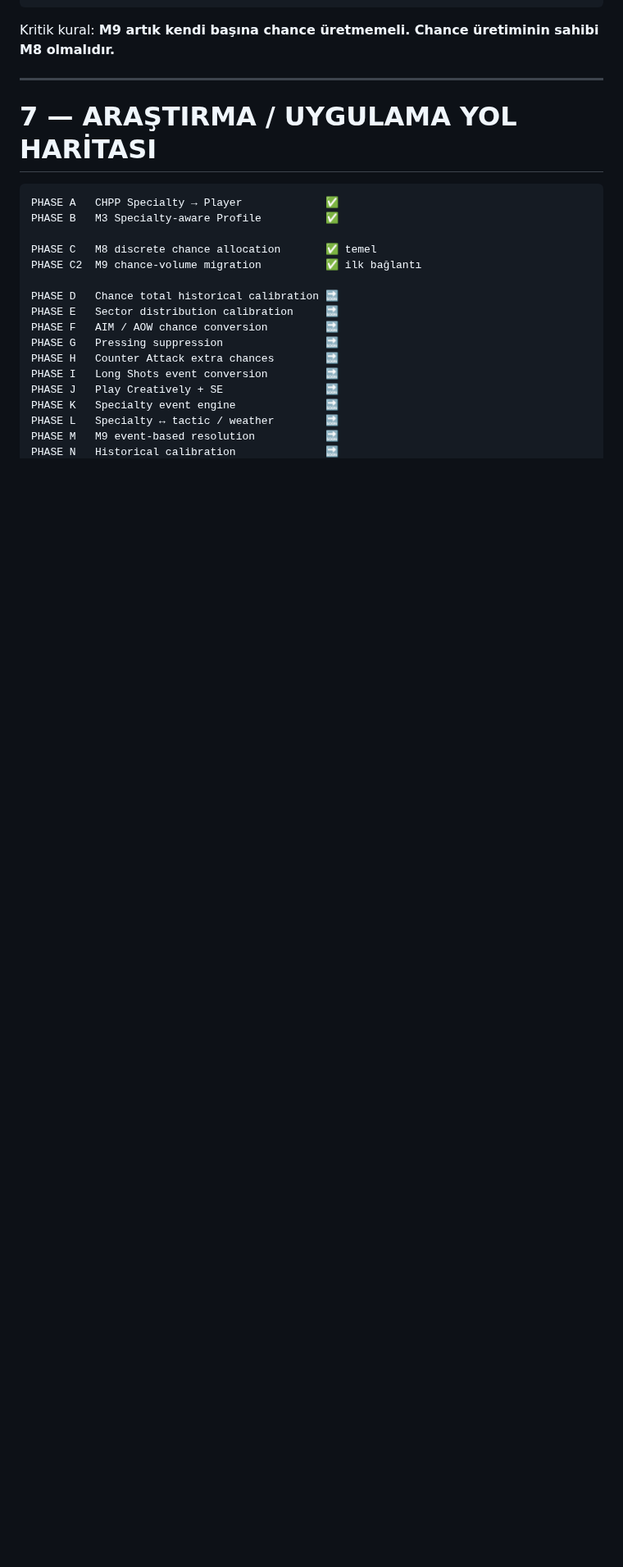
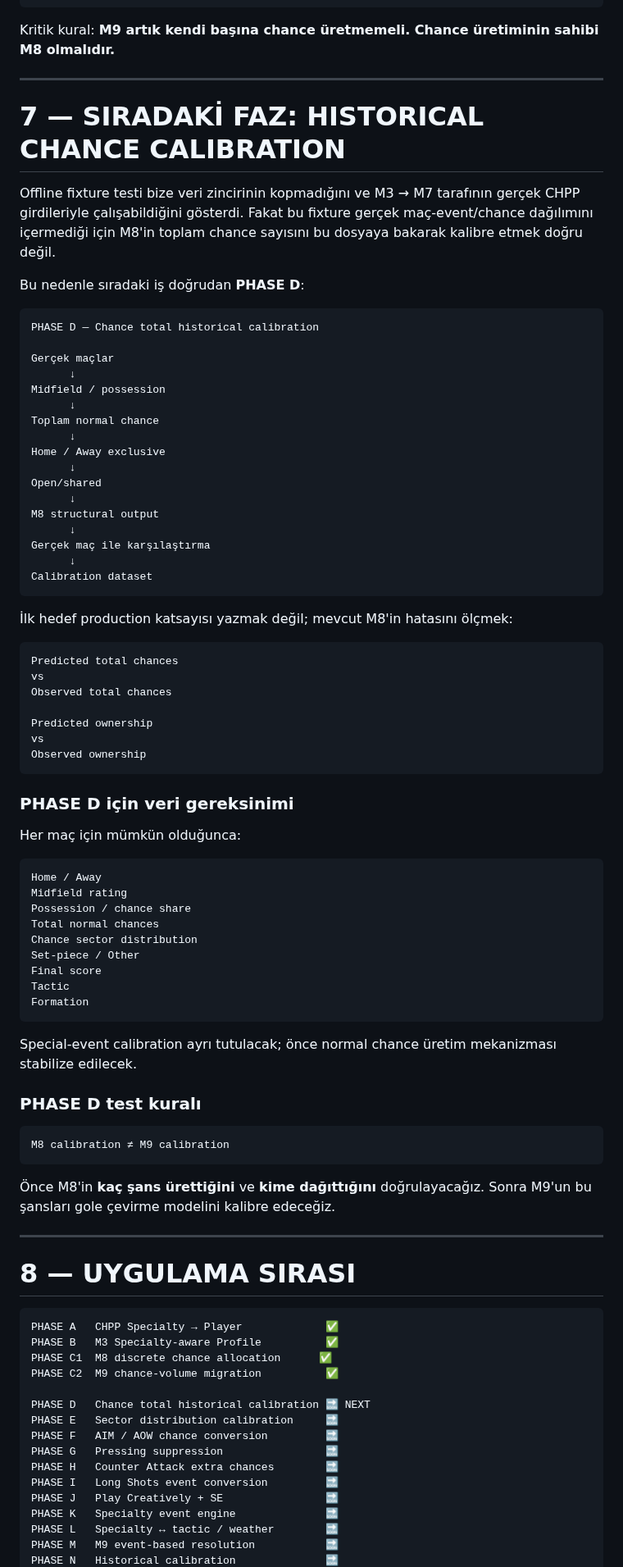
Before and after one commit to dincer552/Res, a Markdown page: README.md, the part around one of its changes. Shown at 82% size. Drawn GitHub-style; blank space fills up the shorter version.

Commit message:
V5 offline fixture test checkpointunu READMEye ekle ve sonraki fazi baslat

````diff
--- a/README.md
+++ b/README.md
@@ -410,16 +442,81 @@ Kritik kural: **M9 artık kendi başına chance üretmemeli. Chance üretiminin
 
 ---
 
-# 7 — ARAŞTIRMA / UYGULAMA YOL HARİTASI
+# 7 — SIRADAKİ FAZ: HISTORICAL CHANCE CALIBRATION
+
+Offline fixture testi bize veri zincirinin kopmadığını ve M3 → M7 tarafının gerçek CHPP girdileriyle çalışabildiğini gösterdi. Fakat bu fixture gerçek maç-event/chance dağılımını içermediği için M8'in toplam chance sayısını bu dosyaya bakarak kalibre etmek doğru değil.
+
+Bu nedenle sıradaki iş doğrudan **PHASE D**:
+
+```text
+PHASE D — Chance total historical calibration
+
+Gerçek maçlar
+      ↓
+Midfield / possession
+      ↓
+Toplam normal chance
+      ↓
+Home / Away exclusive
+      ↓
+Open/shared
+      ↓
+M8 structural output
+      ↓
+Gerçek maç ile karşılaştırma
+      ↓
+Calibration dataset
+```
+
+İlk hedef production katsayısı yazmak değil; mevcut M8'in hatasını ölçmek:
+
+```text
+Predicted total chances
+vs
+Observed total chances
+
+Predicted ownership
+vs
+Observed ownership
+```
+
+### PHASE D için veri gereksinimi
+
+Her maç için mümkün olduğunca:
+
+```text
+Home / Away
+Midfield rating
+Possession / chance share
+Total normal chances
+Chance sector distribution
+Set-piece / Other
+Final score
+Tactic
+Formation
+```
+
+Special-event calibration ayrı tutulacak; önce normal chance üretim mekanizması stabilize edilecek.
+
+### PHASE D test kuralı
+
+```text
+M8 calibration ≠ M9 calibration
+```
+
+Önce M8'in **kaç şans ürettiğini** ve **kime dağıttığını** doğrulayacağız. Sonra M9'un bu şansları gole çevirme modelini kalibre edeceğiz.
+
+---
+
+# 8 — UYGULAMA SIRASI
 
 ```text
 PHASE A   CHPP Specialty → Player             ✅
 PHASE B   M3 Specialty-aware Profile          ✅
+PHASE C1  M8 discrete chance allocation      ✅
+PHASE C2  M9 chance-volume migration          ✅
 
-PHASE C   M8 discrete chance allocation       ✅ temel
-PHASE C2  M9 chance-volume migration          ✅ ilk bağlantı
-
-PHASE D   Chance total historical calibration 🔜
+PHASE D   Chance total historical calibration 🔜 NEXT
 PHASE E   Sector distribution calibration     🔜
 PHASE F   AIM / AOW chance conversion         🔜
 PHASE G   Pressing suppression                🔜
````
Also changed, not shown: other parts of README.md (+76 -54 lines).
